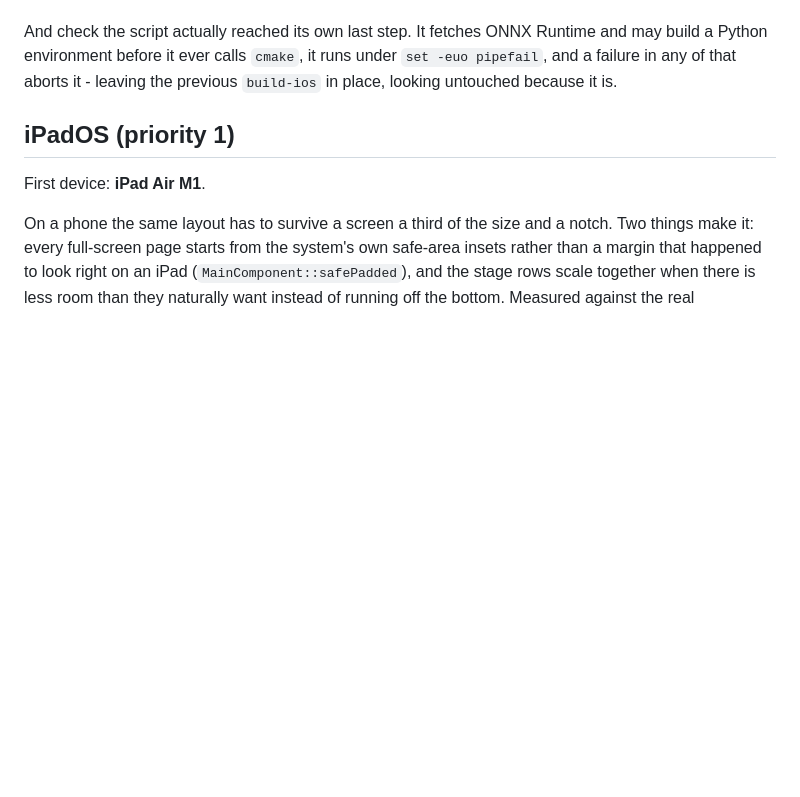
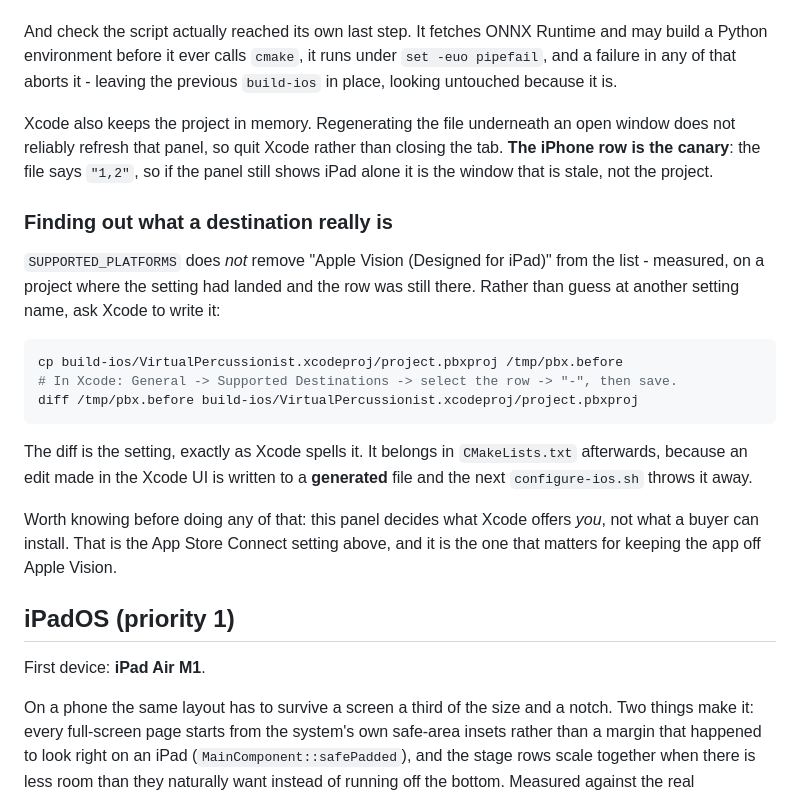
Before and after one commit to nikuniku74/VirtualPerc, a Markdown page: docs/PLATFORM.md, the part around the change. Drawn GitHub-style; blank space fills up the shorter version.

Commit message:
docs: SUPPORTED_PLATFORMS non toglie Vision dalle destinazioni, e come trovare quella che lo fa
Misurato sul progetto vero: con SUPPORTED_PLATFORMS = "iphoneos iphonesimulator"
dentro il pbxproj, la riga "Apple Vision (Designed for iPad)" resta nell'elenco.
Quindi quella non e' la leva, e la nota lo dice invece di lasciar credere di si'.

Al posto di indovinare un altro nome di build setting, la procedura per farselo
scrivere da Xcode: copia del pbxproj, "-" sulla riga nel pannello, diff. Il diff
e' l'impostazione, con l'ortografia giusta. E va poi messa nel CMakeLists, perche'
una modifica fatta dalla UI finisce in un file *generato* e il configure dopo la
butta via.

In piu' le due cose che spiegano un pannello che non cambia: Xcode tiene il
progetto in memoria e rigenerare il file sotto una finestra aperta non lo
aggiorna, e la riga iPhone e' la spia - il file dice "1,2", quindi se il pannello
mostra ancora solo iPad e' la finestra a essere vecchia.

Co-Authored-By: Claude <noreply@anthropic.com>
Claude-Session: https://claude.ai/code/session_01JXgMkexMup3yEEWdsuq9sW

````diff
--- a/docs/PLATFORM.md
+++ b/docs/PLATFORM.md
@@ -70,6 +70,31 @@ And check the script actually reached its own last step. It fetches ONNX Runtime
 and may build a Python environment before it ever calls `cmake`, it runs under
 `set -euo pipefail`, and a failure in any of that aborts it - leaving the
 previous `build-ios` in place, looking untouched because it is.
+
+Xcode also keeps the project in memory. Regenerating the file underneath an open
+window does not reliably refresh that panel, so quit Xcode rather than closing
+the tab. **The iPhone row is the canary**: the file says `"1,2"`, so if the panel
+still shows iPad alone it is the window that is stale, not the project.
+
+### Finding out what a destination really is
+
+`SUPPORTED_PLATFORMS` does *not* remove "Apple Vision (Designed for iPad)" from
+the list - measured, on a project where the setting had landed and the row was
+still there. Rather than guess at another setting name, ask Xcode to write it:
+
+```bash
+cp build-ios/VirtualPercussionist.xcodeproj/project.pbxproj /tmp/pbx.before
+# In Xcode: General -> Supported Destinations -> select the row -> "-", then save.
+diff /tmp/pbx.before build-ios/VirtualPercussionist.xcodeproj/project.pbxproj
+```
+
+The diff is the setting, exactly as Xcode spells it. It belongs in
+`CMakeLists.txt` afterwards, because an edit made in the Xcode UI is written to
+a **generated** file and the next `configure-ios.sh` throws it away.
+
+Worth knowing before doing any of that: this panel decides what Xcode offers
+*you*, not what a buyer can install. That is the App Store Connect setting
+above, and it is the one that matters for keeping the app off Apple Vision.
 
 ## iPadOS (priority 1)
 
````
